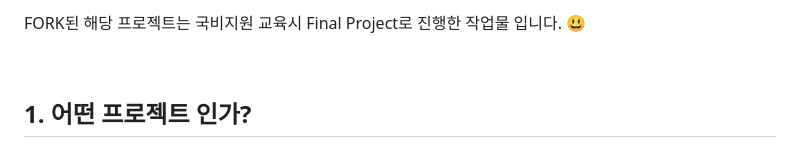
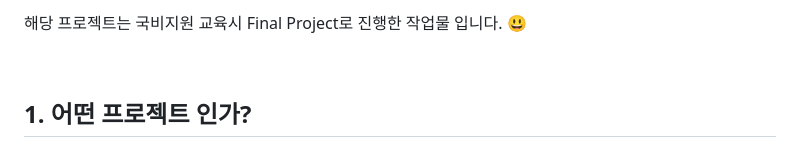
Before and after one commit to KangConqueror/KhFinalProject, a Markdown page: README.md, the part around the change. GitHub-like rendering.

```diff
--- a/README.md
+++ b/README.md
@@ -1,4 +1,4 @@
-FORK된 해당 프로젝트는 국비지원 교육시 Final Project로 진행한 작업물 입니다. 😃
+해당 프로젝트는 국비지원 교육시 Final Project로 진행한 작업물 입니다. 😃
 
 &nbsp;
 
```
